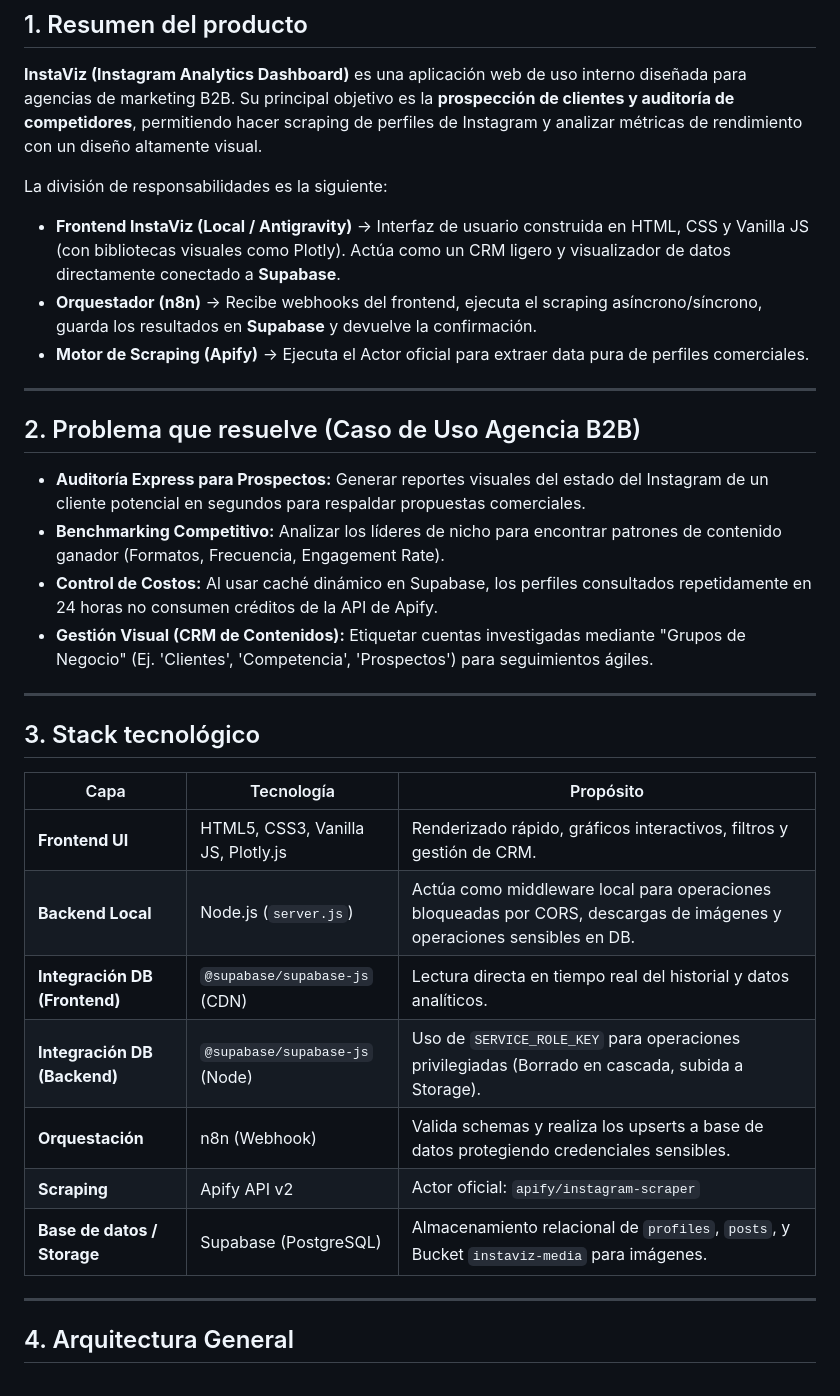
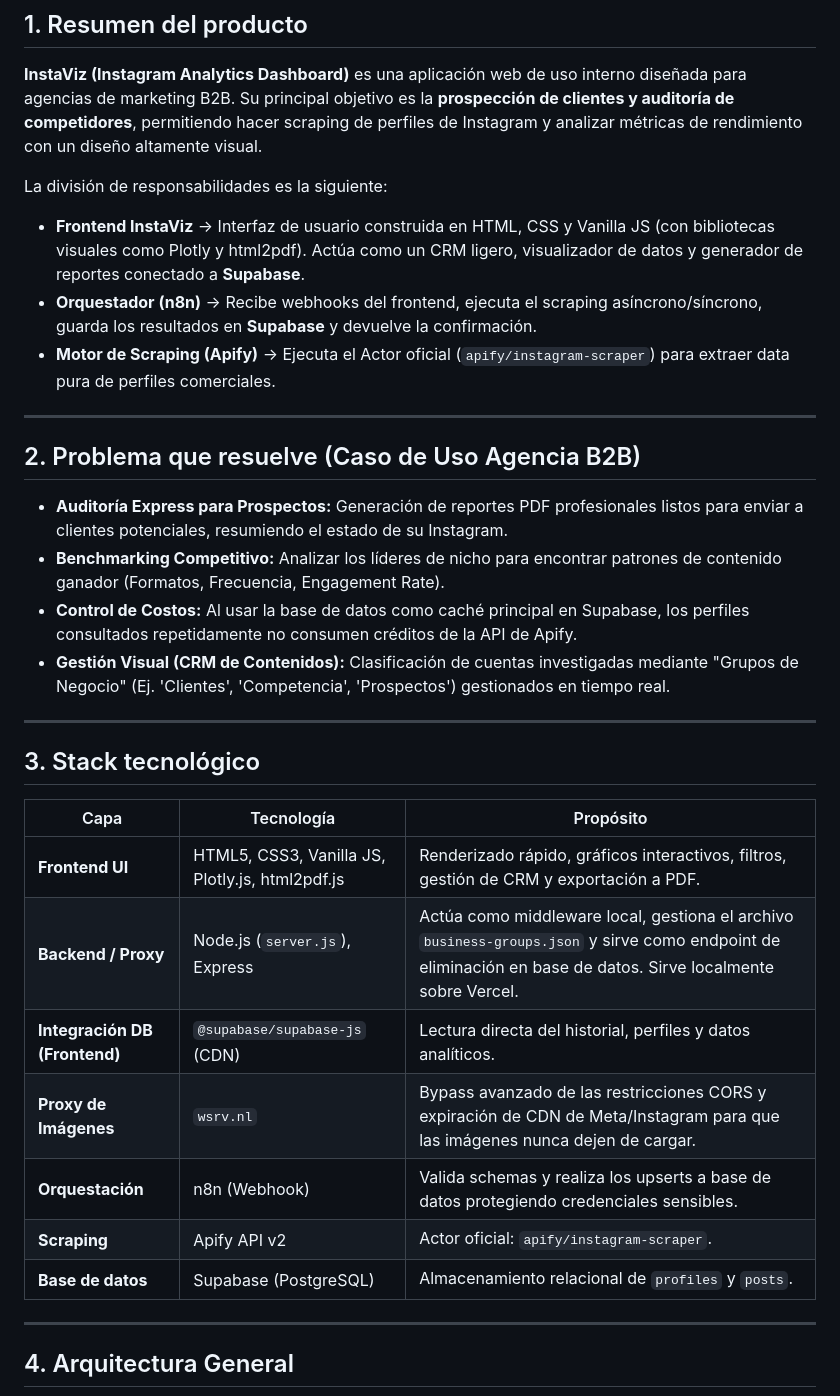
Before and after one commit to bryaninviertebr-glitch/instaviz-app, a Markdown page: Docs/prd_instascraping.md, the part around one of its changes. Drawn GitHub-style.

```diff
--- a/Docs/prd_instascraping.md
+++ b/Docs/prd_instascraping.md
@@ -3,18 +3,18 @@
 **InstaViz (Instagram Analytics Dashboard)** es una aplicación web de uso interno diseñada para agencias de marketing B2B. Su principal objetivo es la **prospección de clientes y auditoría de competidores**, permitiendo hacer scraping de perfiles de Instagram y analizar métricas de rendimiento con un diseño altamente visual.
 
 La división de responsabilidades es la siguiente:
-- **Frontend InstaViz (Local / Antigravity)** → Interfaz de usuario construida en HTML, CSS y Vanilla JS (con bibliotecas visuales como Plotly). Actúa como un CRM ligero y visualizador de datos directamente conectado a **Supabase**.
+- **Frontend InstaViz** → Interfaz de usuario construida en HTML, CSS y Vanilla JS (con bibliotecas visuales como Plotly y html2pdf). Actúa como un CRM ligero, visualizador de datos y generador de reportes conectado a **Supabase**.
 - **Orquestador (n8n)** → Recibe webhooks del frontend, ejecuta el scraping asíncrono/síncrono, guarda los resultados en **Supabase** y devuelve la confirmación.
-- **Motor de Scraping (Apify)** → Ejecuta el Actor oficial para extraer data pura de perfiles comerciales.
+- **Motor de Scraping (Apify)** → Ejecuta el Actor oficial (`apify/instagram-scraper`) para extraer data pura de perfiles comerciales.
 
 ---
 
 ## 2. Problema que resuelve (Caso de Uso Agencia B2B)
 
-- **Auditoría Express para Prospectos:** Generar reportes visuales del estado del Instagram de un cliente potencial en segundos para respaldar propuestas comerciales.
+- **Auditoría Express para Prospectos:** Generación de reportes PDF profesionales listos para enviar a clientes potenciales, resumiendo el estado de su Instagram.
 - **Benchmarking Competitivo:** Analizar los líderes de nicho para encontrar patrones de contenido ganador (Formatos, Frecuencia, Engagement Rate).
-- **Control de Costos:** Al usar caché dinámico en Supabase, los perfiles consultados repetidamente en 24 horas no consumen créditos de la API de Apify.
-- **Gestión Visual (CRM de Contenidos):** Etiquetar cuentas investigadas mediante "Grupos de Negocio" (Ej. 'Clientes', 'Competencia', 'Prospectos') para seguimientos ágiles.
+- **Control de Costos:** Al usar la base de datos como caché principal en Supabase, los perfiles consultados repetidamente no consumen créditos de la API de Apify.
+- **Gestión Visual (CRM de Contenidos):** Clasificación de cuentas investigadas mediante "Grupos de Negocio" (Ej. 'Clientes', 'Competencia', 'Prospectos') gestionados en tiempo real.
 
 ---
 
@@ -22,13 +22,13 @@ La división de responsabilidades es la siguiente:
 
 | Capa | Tecnología | Propósito |
 | --- | --- | --- |
-| **Frontend UI** | HTML5, CSS3, Vanilla JS, Plotly.js | Renderizado rápido, gráficos interactivos, filtros y gestión de CRM. |
-| **Backend Local** | Node.js (`server.js`) | Actúa como middleware local para operaciones bloqueadas por CORS, descargas de imágenes y operaciones sensibles en DB. |
-| **Integración DB (Frontend)** | `@supabase/supabase-js` (CDN) | Lectura directa en tiempo real del historial y datos analíticos. |
-| **Integración DB (Backend)** | `@supabase/supabase-js` (Node) | Uso de `SERVICE_ROLE_KEY` para operaciones privilegiadas (Borrado en cascada, subida a Storage). |
+| **Frontend UI** | HTML5, CSS3, Vanilla JS, Plotly.js, html2pdf.js | Renderizado rápido, gráficos interactivos, filtros, gestión de CRM y exportación a PDF. |
+| **Backend / Proxy** | Node.js (`server.js`), Express | Actúa como middleware local, gestiona el archivo `business-groups.json` y sirve como endpoint de eliminación en base de datos. Sirve localmente sobre Vercel. |
+| **Integración DB (Frontend)** | `@supabase/supabase-js` (CDN) | Lectura directa del historial, perfiles y datos analíticos. |
+| **Proxy de Imágenes** | `wsrv.nl` | Bypass avanzado de las restricciones CORS y expiración de CDN de Meta/Instagram para que las imágenes nunca dejen de cargar. |
 | **Orquestación** | n8n (Webhook) | Valida schemas y realiza los upserts a base de datos protegiendo credenciales sensibles. |
-| **Scraping** | Apify API v2 | Actor oficial: `apify/instagram-scraper` |
-| **Base de datos / Storage** | Supabase (PostgreSQL) | Almacenamiento relacional de `profiles`, `posts`, y Bucket `instaviz-media` para imágenes. |
+| **Scraping** | Apify API v2 | Actor oficial: `apify/instagram-scraper`. |
+| **Base de datos** | Supabase (PostgreSQL) | Almacenamiento relacional de `profiles` y `posts`. |
 
 ---
 
```
Also changed, not shown: other parts of Docs/prd_instascraping.md (+47 -65 lines).
